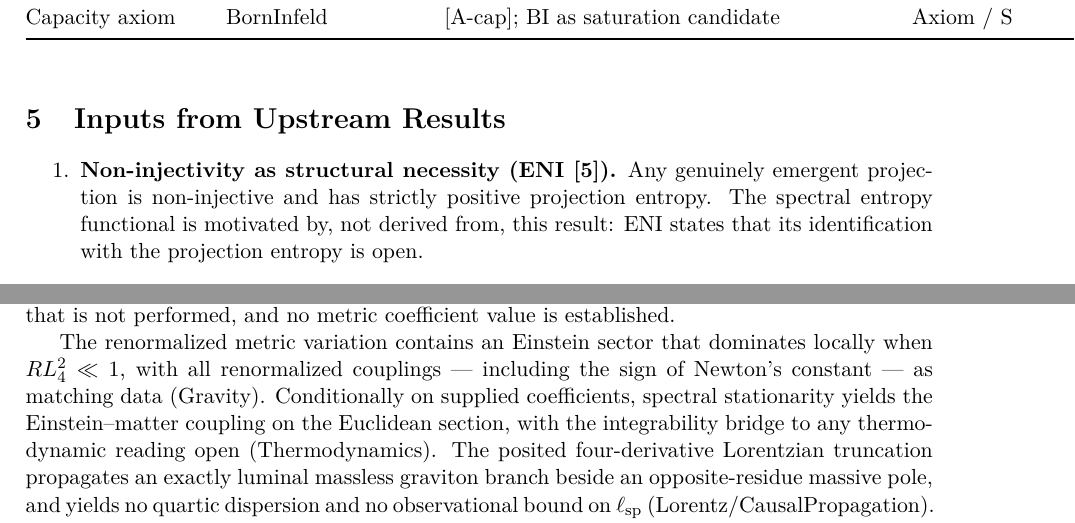
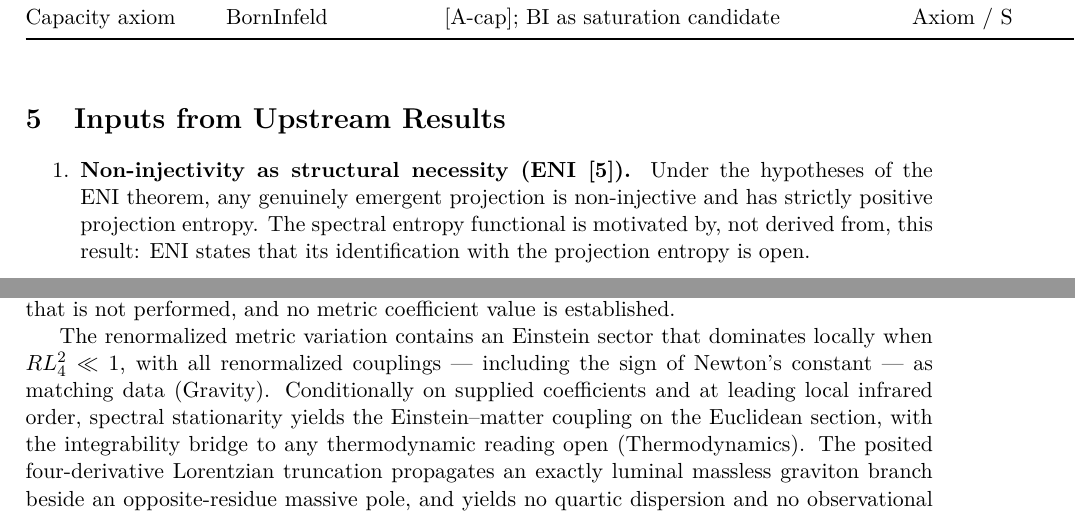
Before and after one commit to Cosmochrony/spectral-gravity-note, a LaTeX paper (tex/SpectralGravityNote.tex): two parts of pages 6 and 9 of 10, joined at a grey line, cut so that both start at the same text. Compiled offline with pdfLaTeX.

Commit message:
SG-Note 2.2 review round 2: leading local infrared order in the conclusion; ENI positivity under the hypotheses of its theorem

```diff
--- a/tex/SpectralGravityNote.tex
+++ b/tex/SpectralGravityNote.tex
@@ -396,7 +396,8 @@ The two notes address logically distinct questions and should not be conflated.
 
     \begin{enumerate}
       \item \textbf{Non-injectivity as structural necessity (ENI~\cite{Beau2026l}).}
-      Any genuinely emergent projection is non-injective and has strictly positive projection entropy.
+      Under the hypotheses of the ENI theorem, any genuinely emergent projection is non-injective and has strictly
+      positive projection entropy.
       The spectral entropy functional is motivated by, not derived from, this result: ENI states that its
       identification with the projection entropy is open.
 
@@ -578,7 +579,7 @@ The two notes address logically distinct questions and should not be conflated.
     The renormalized metric variation contains an Einstein sector that dominates locally
     when $RL_4^2 \ll 1$, with all renormalized couplings --- including the sign of Newton's
     constant --- as matching data (Gravity).
-    Conditionally on supplied coefficients, spectral stationarity yields the
+    Conditionally on supplied coefficients and at leading local infrared order, spectral stationarity yields the
     Einstein--matter coupling on the Euclidean section, with the integrability bridge to any
     thermodynamic reading open (Thermodynamics).
     The posited four-derivative Lorentzian truncation propagates an exactly luminal massless
```
